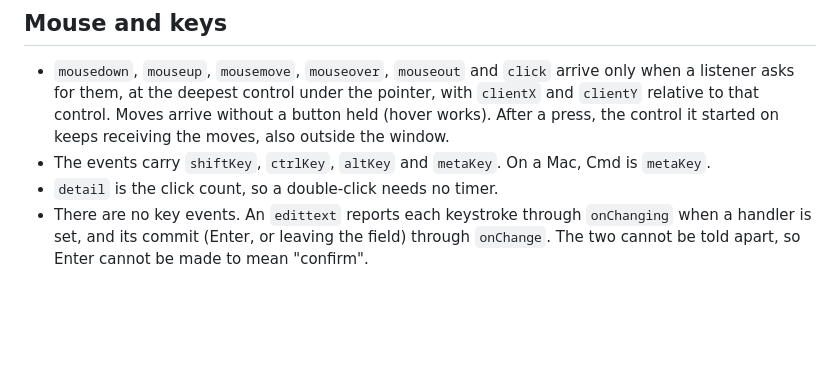
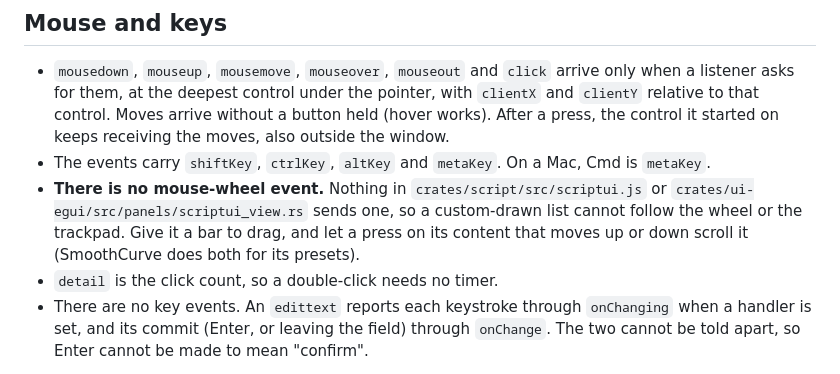
Before and after one commit to nicolafalcier99/smoothcurve, a Markdown page: docs/scriptui-notes.md, the part around the change. Drawn GitHub-style; blank space fills up the shorter version.

```diff
--- a/docs/scriptui-notes.md
+++ b/docs/scriptui-notes.md
@@ -60,6 +60,10 @@ fast, and several of these are already being worked on upstream.
   relative to that control. Moves arrive without a button held (hover works). After a press, the
   control it started on keeps receiving the moves, also outside the window.
 - The events carry `shiftKey`, `ctrlKey`, `altKey` and `metaKey`. On a Mac, Cmd is `metaKey`.
+- **There is no mouse-wheel event.** Nothing in `crates/script/src/scriptui.js` or
+  `crates/ui-egui/src/panels/scriptui_view.rs` sends one, so a custom-drawn list cannot follow the
+  wheel or the trackpad. Give it a bar to drag, and let a press on its content that moves up or
+  down scroll it (SmoothCurve does both for its presets).
 - `detail` is the click count, so a double-click needs no timer.
 - There are no key events. An `edittext` reports each keystroke through `onChanging` when a
   handler is set, and its commit (Enter, or leaving the field) through `onChange`. The two cannot
```
Also changed, not shown: CHANGELOG.md (+14 -0 lines), README.md (+14 -6 lines), docs/smoothcurve.png, 6 other files.
